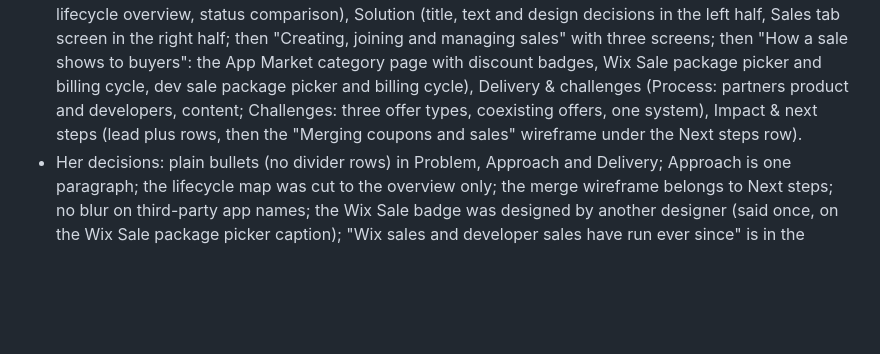
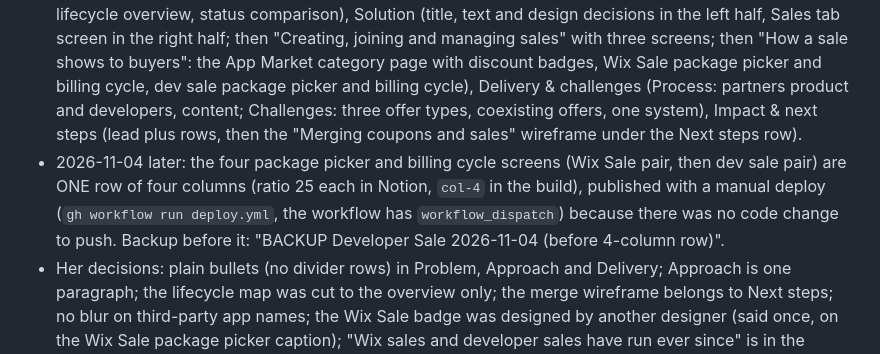
Before and after one commit to avigailba/portfolio-site, a Markdown page: PORTFOLIO-CONTENT-NOTES.md, the part around the change. GitHub-like rendering; blank space fills up the shorter version.

Commit message:
Notes: Developer Sale 4-column screens row and manual deploy
Co-Authored-By: Claude Sonnet 5.5 <noreply@anthropic.com>

```diff
--- a/PORTFOLIO-CONTENT-NOTES.md
+++ b/PORTFOLIO-CONTENT-NOTES.md
@@ -609,6 +609,7 @@ Restructured to the standard. Current structure, in order:
 ### Developer Sale (slug developer-sale, Notion 17d35a9ccf7a80c69ceafb3f7973485a): PUSHED 2026-11-04 (commit 85aad2a, deploy queued when pushed)
 Restructured to the deck-style order, built from Notion like the three featured pages. No deck exists for this project, so the section titles are plain descriptions I wrote (confirm). BACKUPS at the Notion workspace root: "BACKUP Developer Sale 2026-11-04 (before restructure)" and "... (before go-live)"; the uncropped lifecycle map and the three single-flow crops are only in the backups.
 - Page, in order: subtitle ("A sales framework that made market-wide promotions possible for the Wix App Market and gave developers their own"), TL;DR (three sentences, first says Wix had no way to "easily" run market-wide sales), The problem (statement 2/3 + "What was missing" bullets 1/3, plain bullets), Approach (ONE paragraph with the three offer types, then a row of three screens: offer-type comparison, lifecycle overview, status comparison), Solution (title, text and design decisions in the left half, Sales tab screen in the right half; then "Creating, joining and managing sales" with three screens; then "How a sale shows to buyers": the App Market category page with discount badges, Wix Sale package picker and billing cycle, dev sale package picker and billing cycle), Delivery & challenges (Process: partners product and developers, content; Challenges: three offer types, coexisting offers, one system), Impact & next steps (lead plus rows, then the "Merging coupons and sales" wireframe under the Next steps row).
+- 2026-11-04 later: the four package picker and billing cycle screens (Wix Sale pair, then dev sale pair) are ONE row of four columns (ratio 25 each in Notion, `col-4` in the build), published with a manual deploy (`gh workflow run deploy.yml`, the workflow has `workflow_dispatch`) because there was no code change to push. Backup before it: "BACKUP Developer Sale 2026-11-04 (before 4-column row)".
 - Her decisions: plain bullets (no divider rows) in Problem, Approach and Delivery; Approach is one paragraph; the lifecycle map was cut to the overview only; the merge wireframe belongs to Next steps; no blur on third-party app names; the Wix Sale badge was designed by another designer (said once, on the Wix Sale package picker caption); "Wix sales and developer sales have run ever since" is in the Impact lead.
 - Privacy: the package picker screens had "Countdown Timer by POWR" painted over with the background colour. The App Market screenshot was cropped to the page area (browser tabs and bookmarks removed); the app names and the test account name "Avigail Mr Bin" in its header are still visible.
 - Generator (generate.js, developer-sale branch next to the `proj-split` marking): `proj-split` (8+4) on The problem and Approach column blocks; the first col-2 block with a screen then an h2 gets `proj-shot` and the h2 sits inside the text column (write the `## Solution | ...` heading inside the second column in Notion); `buildResults` is used, and the screen after the Next steps paragraph is moved inside the rows column (`.pr-shot`); `buildDeliveryColumns(html, true, false, true)` keeps native bullets; h3 titles "Design decisions", "Creating, joining and managing sales", "How a sale shows to buyers" are title-only (`subsectionTitles`). Scoped CSS is at the end of style.css under `[data-project="developer-sale"]`.
```
